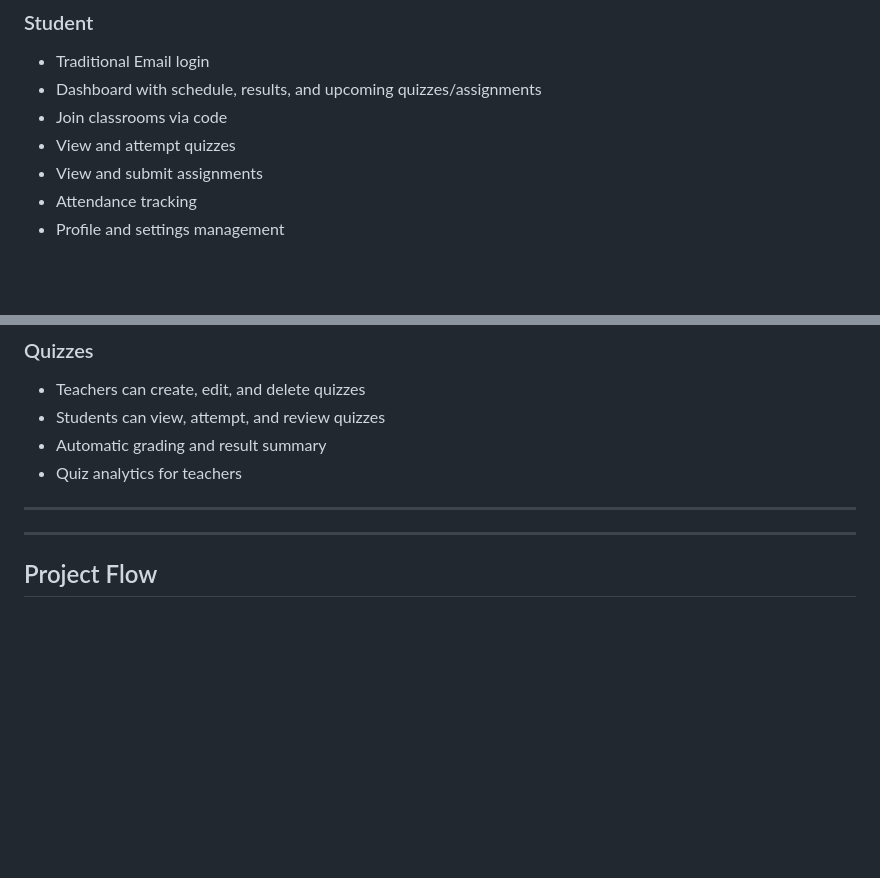
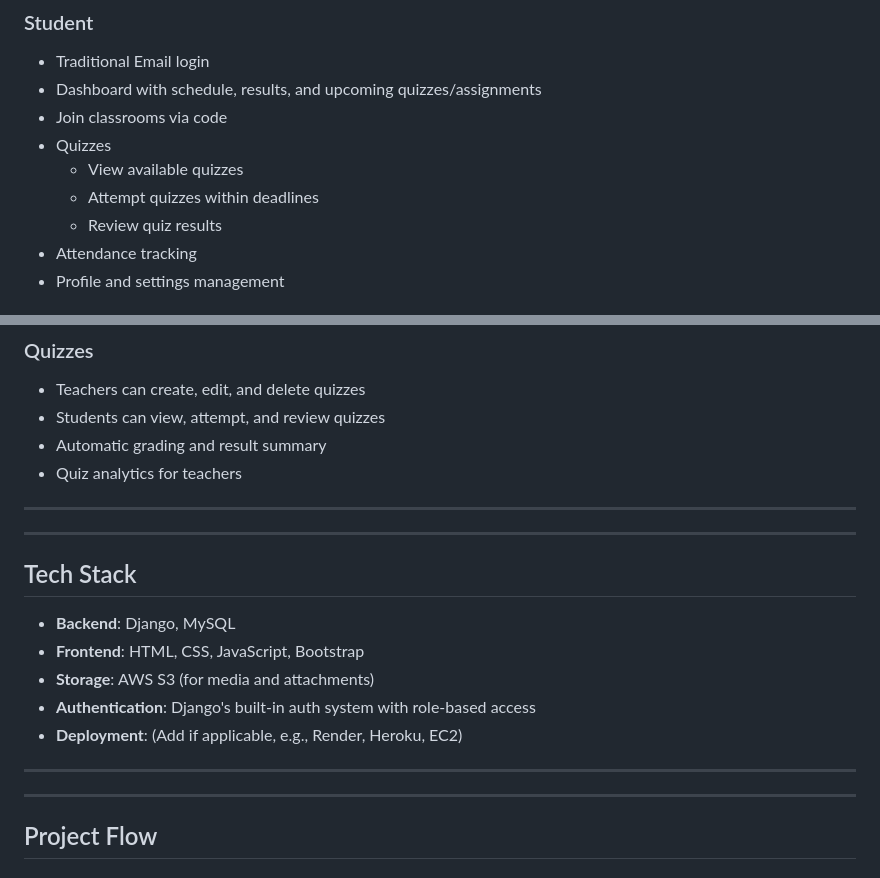
Before and after one commit to Mithi-2005/StudySync, a Markdown page: README.md, 2 parts joined by grey strips. GitHub-like rendering; blank space fills up the shorter version.

```diff
--- a/README.md
+++ b/README.md
@@ -10,8 +10,10 @@
 - Traditional Email login
 - Dashboard with schedule, results, and upcoming quizzes/assignments
 - Join classrooms via code
-- View and attempt quizzes
-- View and submit assignments
+- Quizzes
+  - View available quizzes
+  - Attempt quizzes within deadlines
+  - Review quiz results
 - Attendance tracking
 - Profile and settings management
 
@@ -38,7 +40,15 @@
 - Quiz analytics for teachers
 
 ---
+---
+## Tech Stack
 
+- **Backend**: Django, MySQL
+- **Frontend**: HTML, CSS, JavaScript, Bootstrap
+- **Storage**: AWS S3 (for media and attachments)
+- **Authentication**: Django's built-in auth system with role-based access
+- **Deployment**: (Add if applicable, e.g., Render, Heroku, EC2)
+---
 ---
 
 ## Project Flow
```
